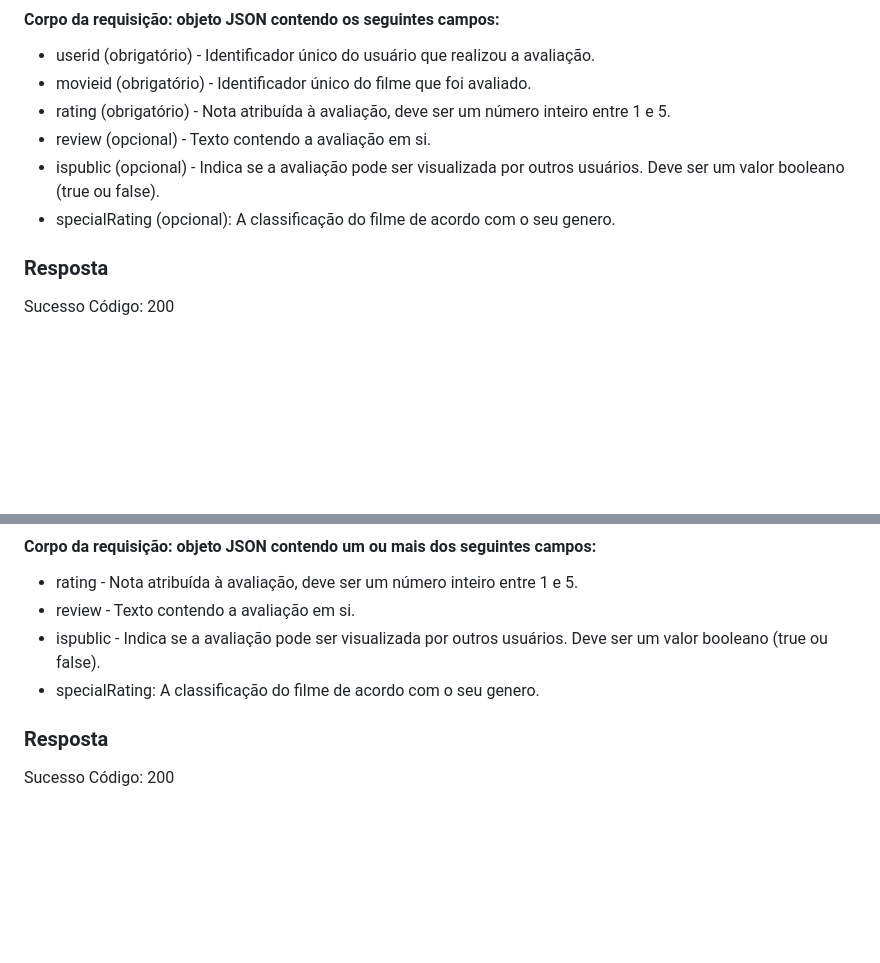
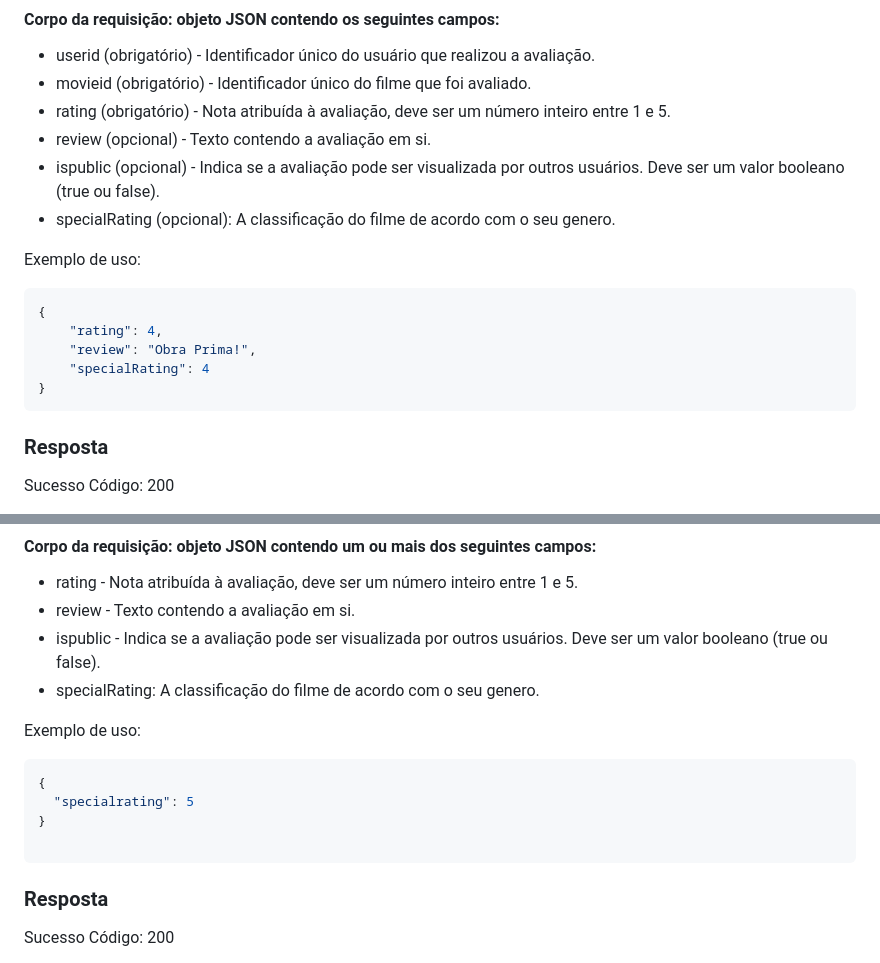
Before and after one commit to IanOliveiraSilva/CritiX, a Markdown page: documentacao-critiX.md, 2 parts joined by grey strips. GitHub-like rendering; blank space fills up the shorter version.

Commit message:
Adding use example

````diff
--- a/documentacao-critiX.md
+++ b/documentacao-critiX.md
@@ -584,6 +584,15 @@ Essa função é responsável por atualizar completamente uma avaliação espec
 - ispublic (opcional) - Indica se a avaliação pode ser visualizada por outros usuários. Deve ser um valor booleano (true ou false).
 - specialRating (opcional): A classificação do filme de acordo com o seu genero.
 
+Exemplo de uso:
+```json
+{
+    "rating": 4,
+    "review": "Obra Prima!",
+    "specialRating": 4
+}
+```
+
 ### Resposta
 Sucesso
 Código: 200
@@ -636,6 +645,13 @@ Essa função é responsável por atualizar parcialmente uma avaliação especí
 - ispublic - Indica se a avaliação pode ser visualizada por outros usuários. Deve ser um valor booleano (true ou false).
 - specialRating: A classificação do filme de acordo com o seu genero.
 
+Exemplo de uso:
+```json
+{
+  "specialrating": 5
+}
+
+```
 
 ### Resposta
 Sucesso
````
